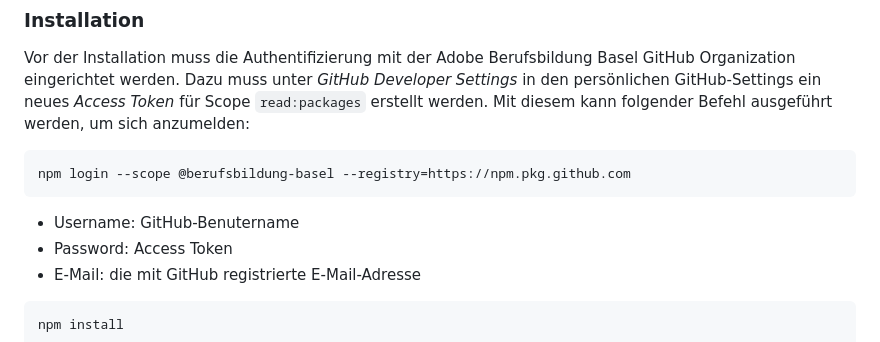
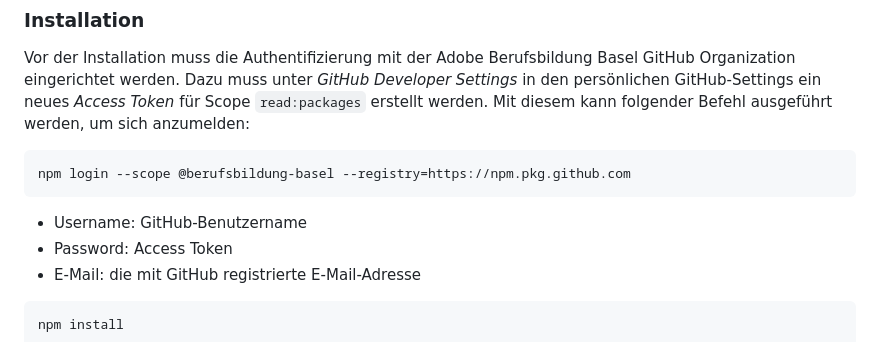
Before and after one commit to Bluete-CH/ipa_jaeggi, a Markdown page: README.md, the part around the change. Rendered like a GitHub page.

Commit message:
chore: another typo

````diff
--- a/README.md
+++ b/README.md
@@ -87,7 +87,7 @@ Dazu muss unter _GitHub Developer Settings_ in den persönlichen GitHub-Settings
 ```
 npm login --scope @berufsbildung-basel --registry=https://npm.pkg.github.com
 ```
-- Username: GitHub-Benutername
+- Username: GitHub-Benutzername
 - Password: Access Token
 - E-Mail: die mit GitHub registrierte E-Mail-Adresse
 
````
